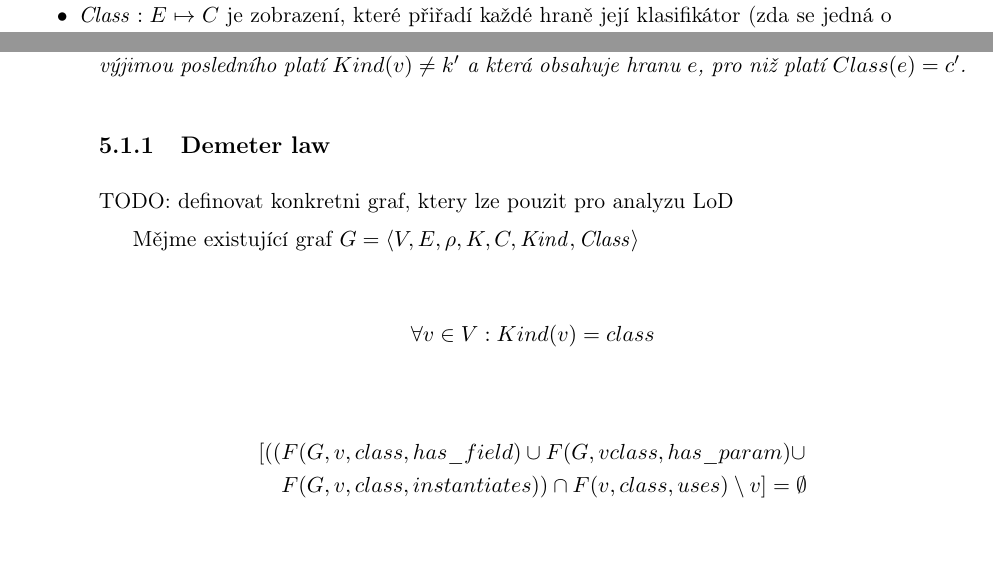
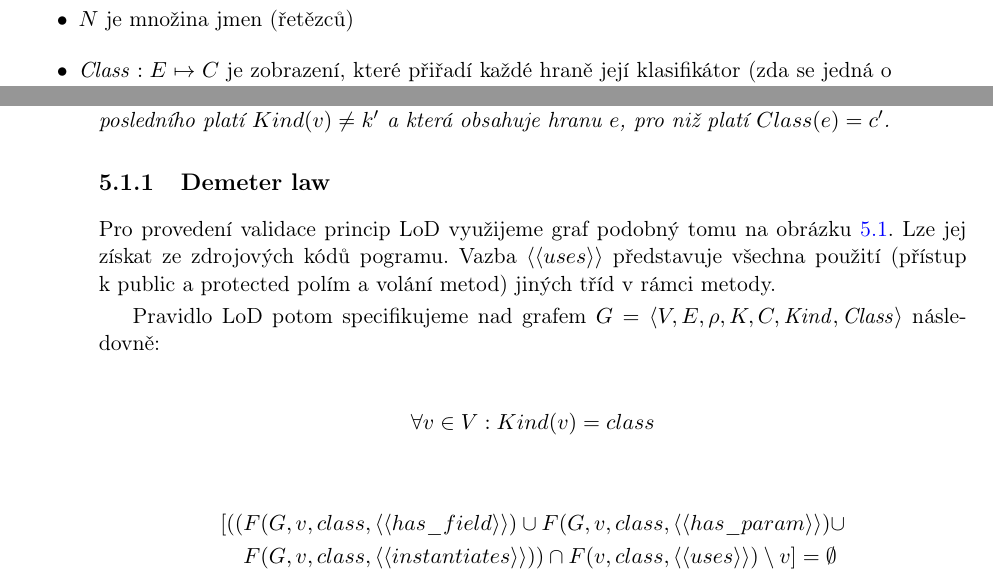
Before and after one commit to macekond/ismath, a LaTeX thesis (archval/thesis/archval.tex, which reads archval/thesis/chapters/04_design.tex, archval/thesis/chapters/05_implementation.tex): two parts of pages 36 and 41 of 57 before the commit and two parts of pages 36 and 41 of 59 after it, joined at a grey line, cut at the place of the change, the shorter picture padded with empty space. Compiled offline with pdfLaTeX.

Commit message:
Add graph for dmeter law analysis
Precise demeter law rule definition

```diff
--- a/archval/thesis/chapters/04_design.tex
+++ b/archval/thesis/chapters/04_design.tex
@@ -22,7 +22,9 @@ v níž platí:
 \item $K$ je libovolná množina označení typů vrcholů\footnote{Pod pojmem typ zde rozumíme jakékoliv označení, které specifikuje o jaký objekt se jedná -- může to být třída, metoda, příkaz, \ldots},
 \item $\mathit{Kind}: V \mapsto K$ je zobrazení, které přiřadí každému vrcholu jeho typ,
 \item $C$ je množina klasifikátorů hran,
+\item $N$ je množina jmen (řetězců)
 \item $\mathit{Class}: E \mapsto C$ je zobrazení, které přiřadí každé hraně její klasifikátor (zda se jedná o \emph{method call}, \emph{dědičnost}, atd.)
+\item $\mathit{Name}: V \mapsto N$ je zobrazení, které přiřadí vrcholu jeho jméno (např. jméno třídy, jméno metody, \ldots)
 \end{itemize}
 
 Ukázka formalizace zdrojového kódu pomocí grafu je na obrázku \ref{design-graph_example}. V uvedeném příkladě můžeme strukturu $G$ namapovat následujícím způsobem:
--- a/archval/thesis/chapters/05_implementation.tex
+++ b/archval/thesis/chapters/05_implementation.tex
@@ -6,10 +6,9 @@ TODO: Popis implementace/realizace se zaměřením na nestandardní části ře
 Pro specifikaci Demeter law definujeme predikát, který nám umožní vybrat vhodné množiny vrcholů. Vybrané množiny potom ověřeíme pomocí predikátu, který učí, zda jsou tyto množiny v pořádku, či zda porušují LoD princip.
 
 \begin{definition}
-Mějme graf $G = \langle V, E, \rho, K, C, \mathit{Kind}, \mathit{Class}\rangle$ se zobrazeními definovanými dříve. Definujme selektor $F(G, v', k', c')$, $v' \in V$, $k' \in K$, $c' \in C$ jako množinu vrcholů grafu $G$, které jsou dostupné z vrcholu $v'$ pomocí orientované cesty, pro jejíž všechny vrcholy $v''$ s výjimou posledního platí $Kind(v) \ne k'$ a která obsahuje hranu $e$, pro niž platí $Class(e) = c' $.
+Mějme graf $G = \langle V, E, \rho, K, C, \mathit{Kind}, \mathit{Class}\rangle$ se zobrazeními definovanými dříve. Definujme selektor $F(G, v', k', c')$, $v' \in V$, $k' \in K$, $c' \in C$ jako množinu vrcholů grafu $G$, které jsou dostupné z vrcholu $v'$ pomocí orientované cesty, pro jejíž všechny vrcholy $v''$ s~výjimou posledního platí $Kind(v) \ne k'$ a která obsahuje hranu $e$, pro niž platí $Class(e) = c' $.
 \end{definition}
 
 \subsection{Demeter law}
-TODO: definovat konkretni graf, ktery lze pouzit pro analyzu LoD
+Pro provedení validace princip LoD využijeme graf podobný tomu na obrázku \ref{implementation-lod_graph}. Lze jej získat ze zdrojových kódů pogramu. Vazba $\langle\langle{}uses\rangle\rangle$ představuje všechna použití (přístup k~public a protected polím a volání metod) jiných tříd v rámci metody.
 
-Mějme existující graf $G = \langle V, E, \rho, K, C, \mathit{Kind}, \mathit{Class}\rangle$
@@ -16,9 +19,12 @@ Mějme existující graf $G = \langle V, E, \rho, K, C, \mathit{Kind}, \mathit{C
+\end{figure}
+
+Pravidlo LoD potom specifikujeme nad grafem $G = \langle V, E, \rho, K, C, \mathit{Kind}, \mathit{Class}\rangle$ následovně:
 
 \begin{align*}
 \forall v \in V: Kind(v) = class\\
 \end{align*}
 \begin{align*}
-[((&F(G, v, class, has\_field) \cup F(G, v class, has\_param) \cup\\
-&F(G, v, class, instantiates)) \cap F(v, class, uses) \setminus v] = \emptyset
+[((&F(G, v, class, \langle\langle{}has\_field\rangle\rangle{}) \cup F(G, v, class, \langle\langle{}has\_param\rangle\rangle{}) \cup\\
+&F(G, v, class, \langle\langle{}instantiates\rangle\rangle{})) \cap F(v, class, \langle\langle{}uses\rangle\rangle{}) \setminus v] = \emptyset
 \end{align*}
 
```
Also changed, not shown: archval/thesis/chapters/04_design.tex (6 more changed lines), archval/thesis/chapters/05_implementation.tex (8 more changed lines), 2 other files.
